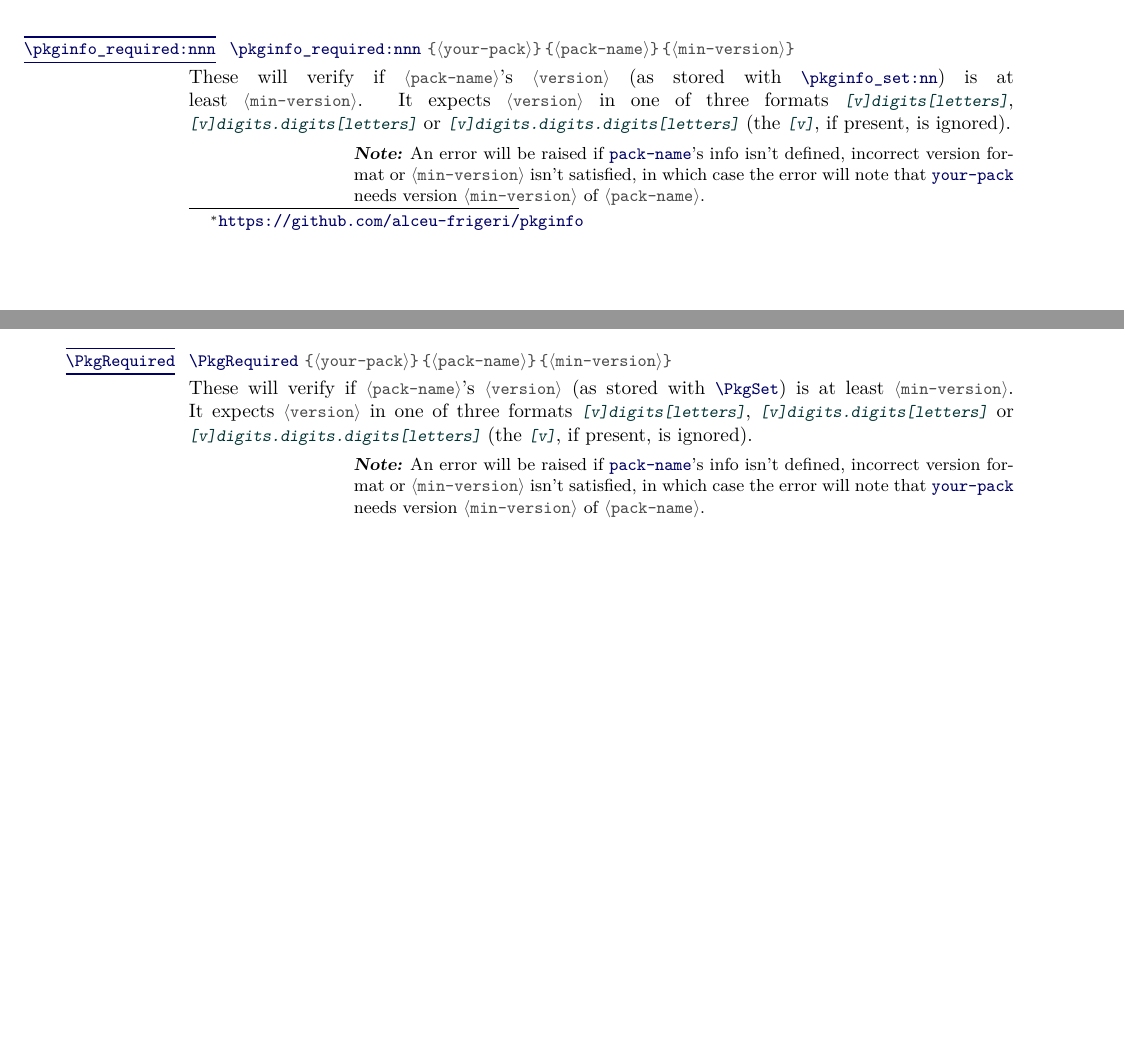
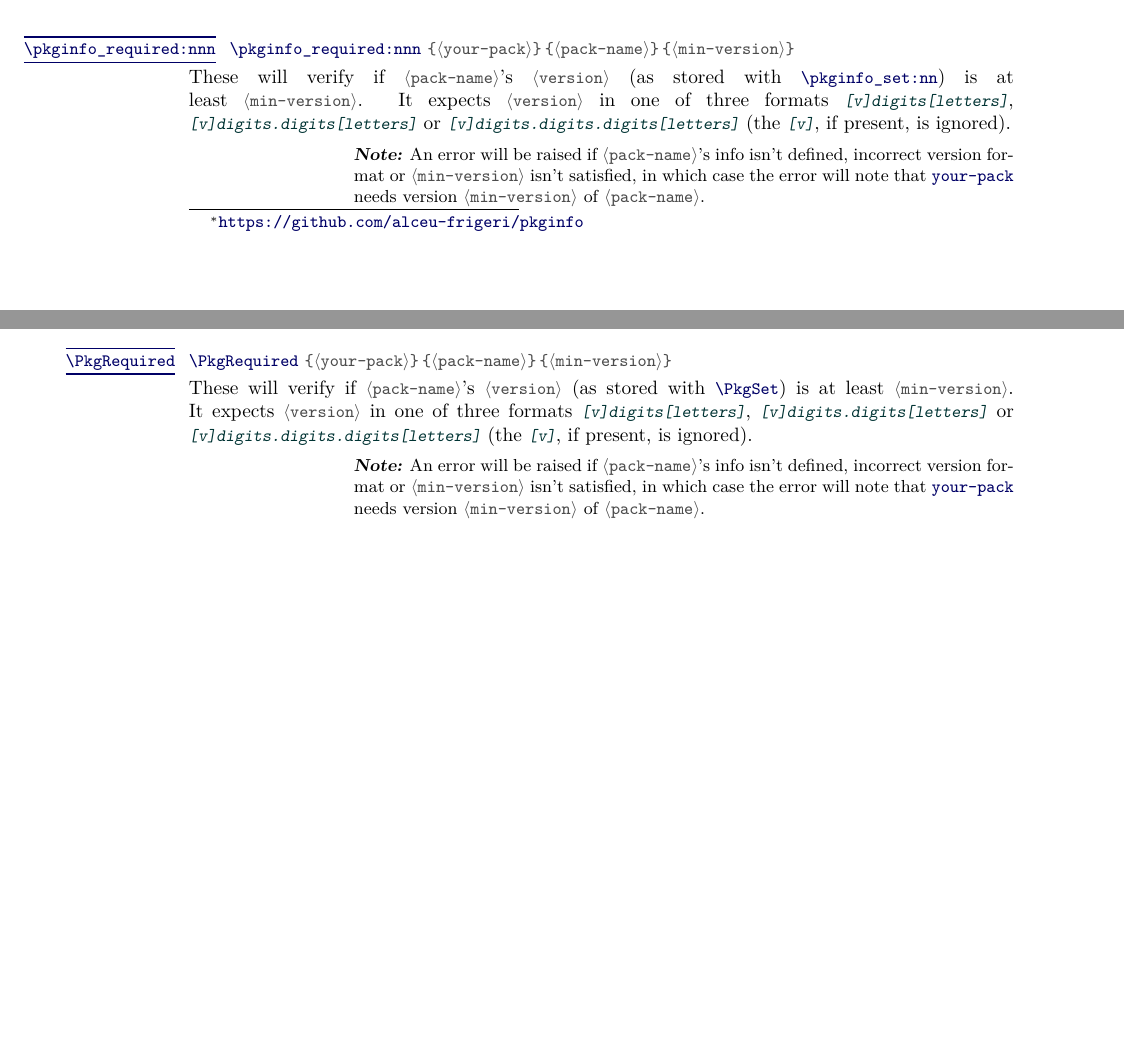
Before and after one commit to alceu-frigeri/pkginfo, a LaTeX document (doc/pkginfo.tex): two parts of pages 1 and 2 of 2, joined at a grey line, cut so that both start at the same text, the shorter picture padded with empty space. Compiled offline with pdfLaTeX.

Commit message:
documentation typo.

```diff
--- a/doc/pkginfo.tex
+++ b/doc/pkginfo.tex
@@ -119,7 +119,7 @@ This will store \tsobj[marg]{key}'s value at \tsobj[marg]{tl-var}. If \tsobj[mar
 These will verify if \tsobj[marg]{pack-name}'s \tsobj[marg]{version} (as stored with \tsobj{\pkginfo_set:nn}) is at least \tsobj[marg]{min-version}. It expects \tsobj[marg]{version} in one of three formats \tsobj[keys,sep=or]{[v]digits[letters],[v]digits.digits[letters],[v]digits.digits.digits[letters]} (the \tsobj[key]{[v]}, if present, is ignored).
 \end{codedescribe}
 \begin{tsremark}
-  An error will be raised if \tsobj{pack-name}'s info isn't defined, incorrect version format or \tsobj[marg]{min-version} isn't satisfied, in which case the error will note that \tsobj{your-pack} needs version \tsobj[marg]{min-version} of \tsobj[marg]{pack-name}.
+  An error will be raised if \tsobj[marg]{pack-name}'s info isn't defined, incorrect version format or \tsobj[marg]{min-version} isn't satisfied, in which case the error will note that \tsobj{your-pack} needs version \tsobj[marg]{min-version} of \tsobj[marg]{pack-name}.
 \end{tsremark}
 
 
@@ -176,7 +176,7 @@ For example:
 These will verify if \tsobj[marg]{pack-name}'s \tsobj[marg]{version} (as stored with \tsobj{\PkgSet}) is at least \tsobj[marg]{min-version}. It expects \tsobj[marg]{version} in one of three formats \tsobj[keys,sep=or]{[v]digits[letters],[v]digits.digits[letters],[v]digits.digits.digits[letters]} (the \tsobj[key]{[v]}, if present, is ignored).
 \end{codedescribe}
 \begin{tsremark}
-  An error will be raised if \tsobj{pack-name}'s info isn't defined, incorrect version format or \tsobj[marg]{min-version} isn't satisfied, in which case the error will note that \tsobj{your-pack} needs version \tsobj[marg]{min-version} of \tsobj[marg]{pack-name}.
+  An error will be raised if \tsobj[marg]{pack-name}'s info isn't defined, incorrect version format or \tsobj[marg]{min-version} isn't satisfied, in which case the error will note that \tsobj{your-pack} needs version \tsobj[marg]{min-version} of \tsobj[marg]{pack-name}.
 \end{tsremark}
 
 
```
Also changed, not shown: doc/pkginfo.pdf.
